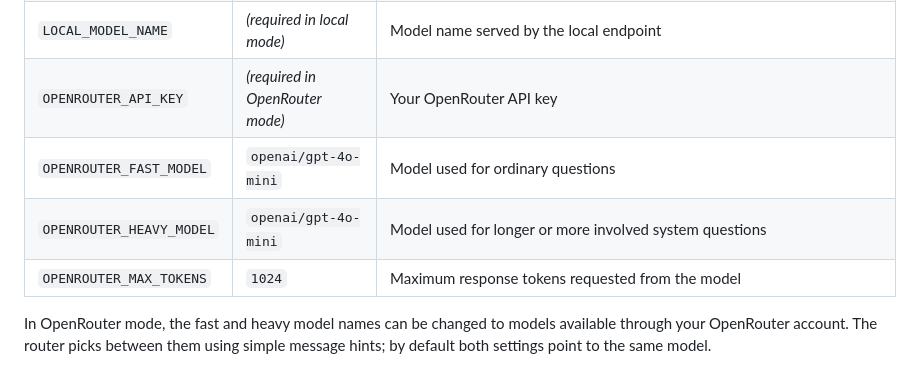
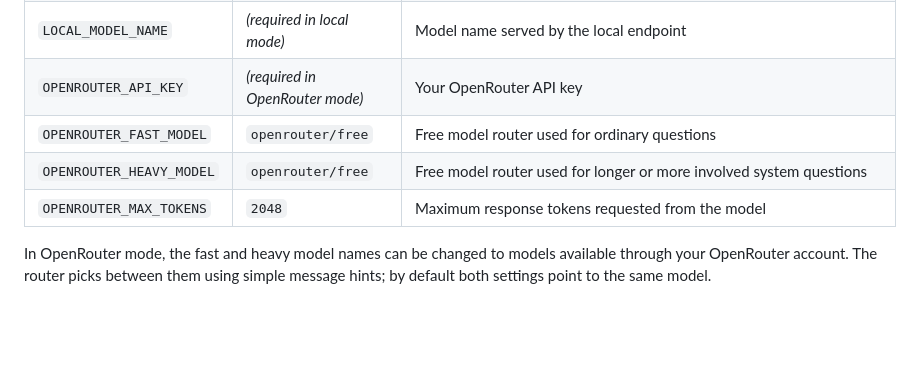
Before and after one commit to nkosikhumalo/Linux-MCP, a Markdown page: README.md, the part around the change. GitHub-like rendering; blank space fills up the shorter version.

Commit message:
docs: update project documentation

```diff
--- a/README.md
+++ b/README.md
@@ -149,9 +149,9 @@ The app reads these optional settings from the environment or `.env` file:
 | `LOCAL_MODEL_BASE_URL` | *(required in local mode)* | HTTP endpoint on a loopback IP, such as `http://127.0.0.1:11434/v1` |
 | `LOCAL_MODEL_NAME` | *(required in local mode)* | Model name served by the local endpoint |
 | `OPENROUTER_API_KEY` | *(required in OpenRouter mode)* | Your OpenRouter API key |
-| `OPENROUTER_FAST_MODEL` | `openai/gpt-4o-mini` | Model used for ordinary questions |
-| `OPENROUTER_HEAVY_MODEL` | `openai/gpt-4o-mini` | Model used for longer or more involved system questions |
-| `OPENROUTER_MAX_TOKENS` | `1024` | Maximum response tokens requested from the model |
+| `OPENROUTER_FAST_MODEL` | `openrouter/free` | Free model router used for ordinary questions |
+| `OPENROUTER_HEAVY_MODEL` | `openrouter/free` | Free model router used for longer or more involved system questions |
+| `OPENROUTER_MAX_TOKENS` | `2048` | Maximum response tokens requested from the model |
 
 In OpenRouter mode, the fast and heavy model names can be changed to models available through your OpenRouter account. The router picks between them using simple message hints; by default both settings point to the same model.
 
```
